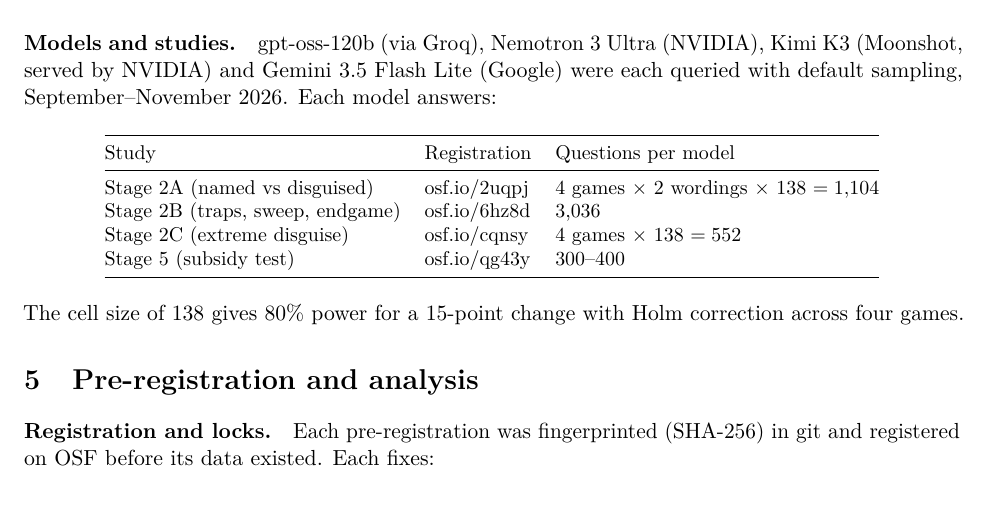
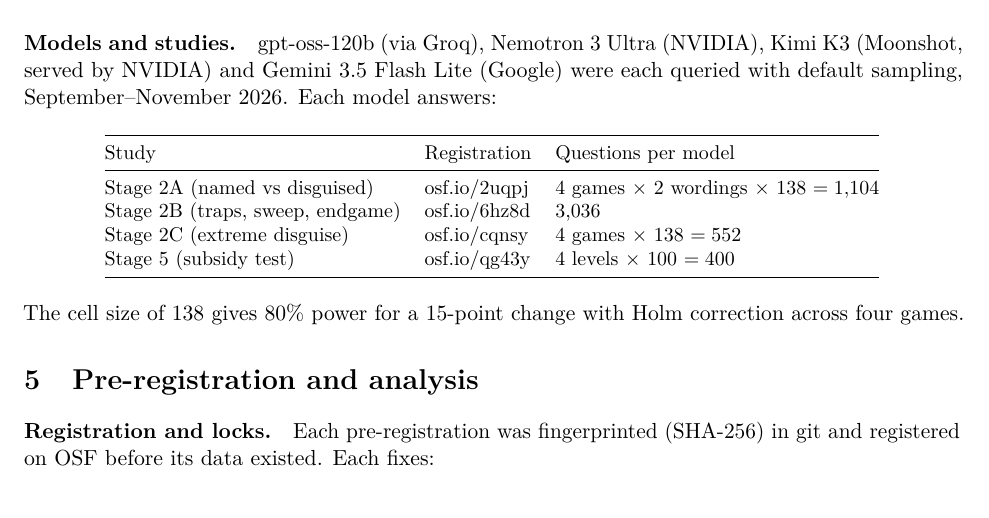
Before and after one commit to mmehta4/llm-mechanism-design, a LaTeX paper (paper/main.tex): part of page 6 of 21, cut so that both start at the same text. Compiled offline with pdfLaTeX.

Commit message:
Paper: Stage 5 is 400 questions per model
Co-Authored-By: Claude Opus 5.5 <noreply@anthropic.com>

```diff
--- a/paper/main.tex
+++ b/paper/main.tex
@@ -308,7 +308,7 @@
 Stage 2A (named vs disguised) & osf.io/2uqpj & 4 games $\times$ 2 wordings $\times$ 138 $=1{,}104$ \\
 Stage 2B (traps, sweep, endgame) & osf.io/6hz8d & 3{,}036 \\
 Stage 2C (extreme disguise) & osf.io/cqnsy & 4 games $\times$ 138 $=552$ \\
-Stage 5 (subsidy test) & osf.io/qg43y & 300--400 \\
+Stage 5 (subsidy test) & osf.io/qg43y & 4 levels $\times$ 100 $=400$ \\
 \bottomrule
 \end{tabular}
 \end{center}
```
